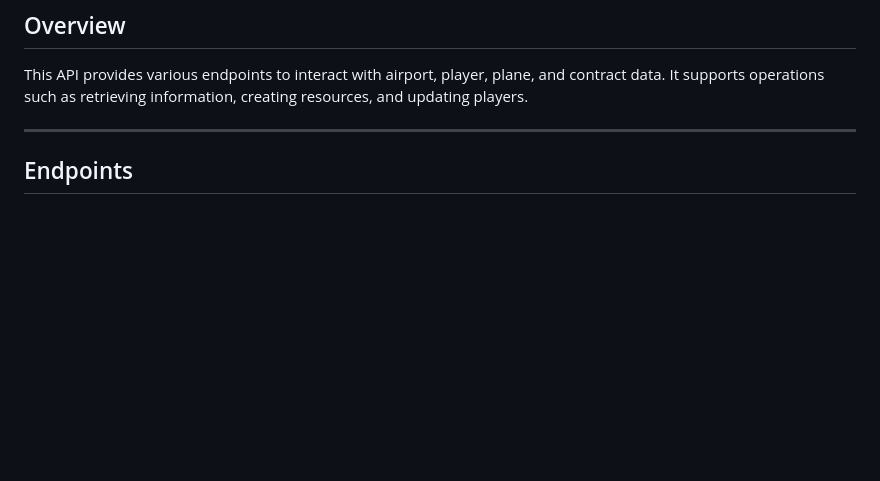
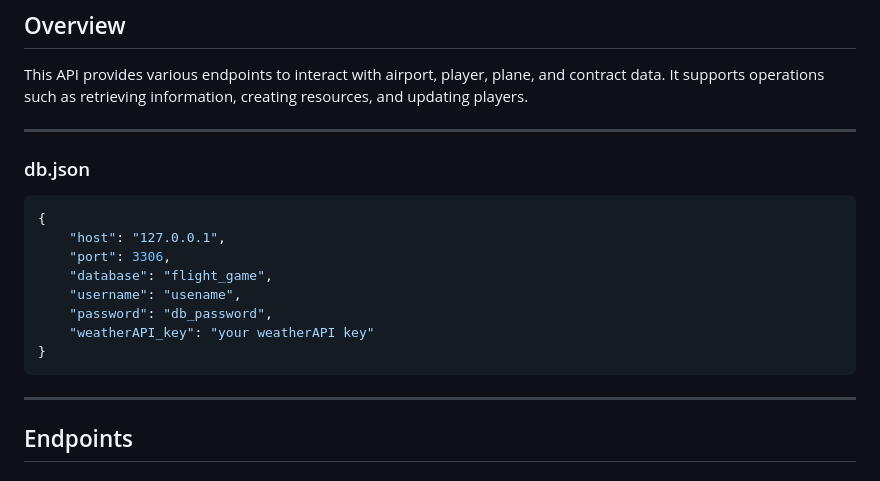
Before and after one commit to leevilaune/Group3-Project-2, a Markdown page: README.md, the part around the change. GitHub-like rendering; blank space fills up the shorter version.

````diff
--- a/README.md
+++ b/README.md
@@ -5,6 +5,19 @@
 ## Overview
 This API provides various endpoints to interact with airport, player, plane, and contract data. It supports operations such as retrieving information, creating resources, and updating players.
 
+---
+
+### db.json
+```json
+{
+	"host": "127.0.0.1",
+	"port": 3306,
+	"database": "flight_game",
+	"username": "usename",
+	"password": "db_password",
+	"weatherAPI_key": "your weatherAPI key"
+}
+```
 ---
 
 ## Endpoints
````
